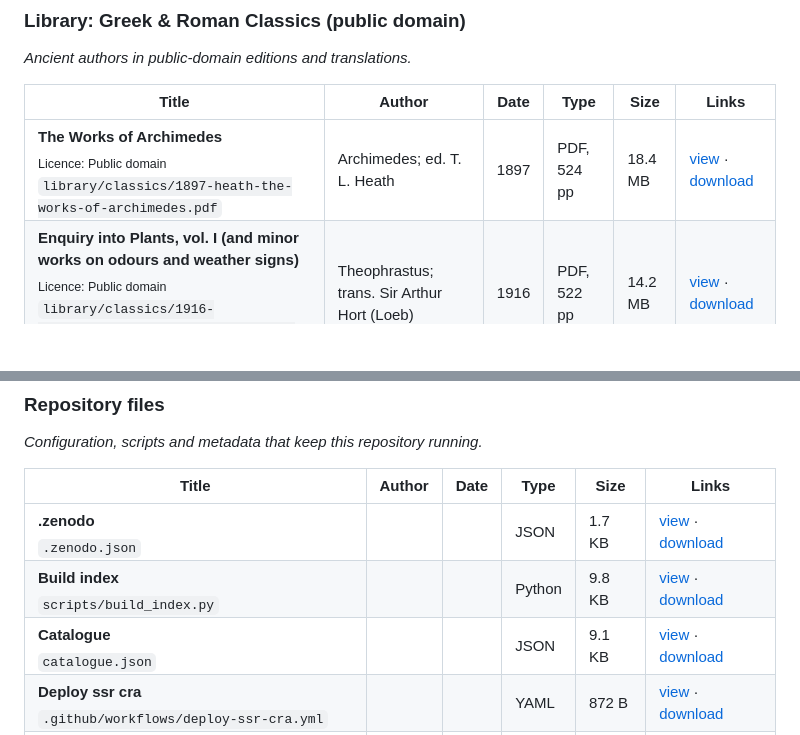
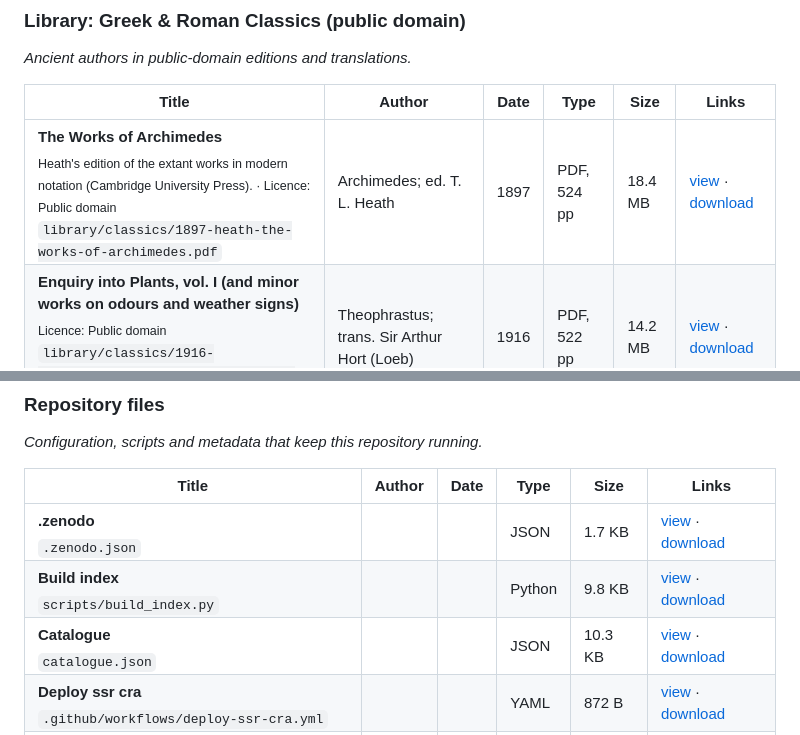
Before and after one commit to LuxThorley/luxthorley, a Markdown page: README.md, 2 parts joined by grey strips. GitHub-like rendering; blank space fills up the shorter version.

Commit message:
Update README catalogue [skip ci]

```diff
--- a/README.md
+++ b/README.md
@@ -92,7 +92,7 @@ _Ancient authors in public-domain editions and translations._
 
 | Title | Author | Date | Type | Size | Links |
 |---|---|---|---|---|---|
-| **The Works of Archimedes**<br><sub>Licence: Public domain</sub><br><sub>`library/classics/1897-heath-the-works-of-archimedes.pdf`</sub> | Archimedes; ed. T. L. Heath | 1897 | PDF, 524 pp | 18.4 MB | [view](library/classics/1897-heath-the-works-of-archimedes.pdf) · [download](https://github.com/LuxThorley/luxthorley/raw/main/library/classics/1897-heath-the-works-of-archimedes.pdf) |
+| **The Works of Archimedes**<br><sub>Heath's edition of the extant works in modern notation (Cambridge University Press). · Licence: Public domain</sub><br><sub>`library/classics/1897-heath-the-works-of-archimedes.pdf`</sub> | Archimedes; ed. T. L. Heath | 1897 | PDF, 524 pp | 18.4 MB | [view](library/classics/1897-heath-the-works-of-archimedes.pdf) · [download](https://github.com/LuxThorley/luxthorley/raw/main/library/classics/1897-heath-the-works-of-archimedes.pdf) |
 | **Enquiry into Plants, vol. I (and minor works on odours and weather signs)**<br><sub>Licence: Public domain</sub><br><sub>`library/classics/1916-theophrastus-enquiry-into-plants-vol-1-hort-loeb.pdf`</sub> | Theophrastus; trans. Sir Arthur Hort (Loeb) | 1916 | PDF, 522 pp | 14.2 MB | [view](library/classics/1916-theophrastus-enquiry-into-plants-vol-1-hort-loeb.pdf) · [download](https://github.com/LuxThorley/luxthorley/raw/main/library/classics/1916-theophrastus-enquiry-into-plants-vol-1-hort-loeb.pdf) |
 | **Anabasis, Books I–VII (Xenophon vol. III, Loeb)**<br><sub>1980 reprint of the 1922 Loeb translation. · Licence: Public domain in the US (first published 1922)</sub><br><sub>`library/classics/1922-xenophon-anabasis-brownson-loeb.pdf`</sub> | Xenophon; trans. Carleton L. Brownson | 1922 | PDF | 15.5 MB | [view](library/classics/1922-xenophon-anabasis-brownson-loeb.pdf) · [download](https://github.com/LuxThorley/luxthorley/raw/main/library/classics/1922-xenophon-anabasis-brownson-loeb.pdf) |
 | **Tacitus II: Histories IV–V, Annals I–III (Loeb)**<br><sub>Licence: Public domain in the US (copyright not renewed; see LacusCurtius)</sub><br><sub>`library/classics/1931-tacitus-histories-iv-v-annals-i-iii-moore-jackson-loeb-vol-2.pdf`</sub> | Tacitus; trans. C. H. Moore and J. Jackson | 1931 | PDF, 670 pp | 20.0 MB | [view](library/classics/1931-tacitus-histories-iv-v-annals-i-iii-moore-jackson-loeb-vol-2.pdf) · [download](https://github.com/LuxThorley/luxthorley/raw/main/library/classics/1931-tacitus-histories-iv-v-annals-i-iii-moore-jackson-loeb-vol-2.pdf) |
@@ -134,7 +134,7 @@ _Configuration, scripts and metadata that keep this repository running._
 |---|---|---|---|---|---|
 | **.zenodo**<br><sub>`.zenodo.json`</sub> |  |  | JSON | 1.7 KB | [view](.zenodo.json) · [download](https://github.com/LuxThorley/luxthorley/raw/main/.zenodo.json) |
 | **Build index**<br><sub>`scripts/build_index.py`</sub> |  |  | Python | 9.8 KB | [view](scripts/build_index.py) · [download](https://github.com/LuxThorley/luxthorley/raw/main/scripts/build_index.py) |
-| **Catalogue**<br><sub>`catalogue.json`</sub> |  |  | JSON | 9.1 KB | [view](catalogue.json) · [download](https://github.com/LuxThorley/luxthorley/raw/main/catalogue.json) |
+| **Catalogue**<br><sub>`catalogue.json`</sub> |  |  | JSON | 10.3 KB | [view](catalogue.json) · [download](https://github.com/LuxThorley/luxthorley/raw/main/catalogue.json) |
 | **Deploy ssr cra**<br><sub>`.github/workflows/deploy-ssr-cra.yml`</sub> |  |  | YAML | 872 B | [view](.github/workflows/deploy-ssr-cra.yml) · [download](https://github.com/LuxThorley/luxthorley/raw/main/.github/workflows/deploy-ssr-cra.yml) |
 | **Update readme index**<br><sub>`.github/workflows/update-readme-index.yml`</sub> |  |  | YAML | 1.1 KB | [view](.github/workflows/update-readme-index.yml) · [download](https://github.com/LuxThorley/luxthorley/raw/main/.github/workflows/update-readme-index.yml) |
 
```
